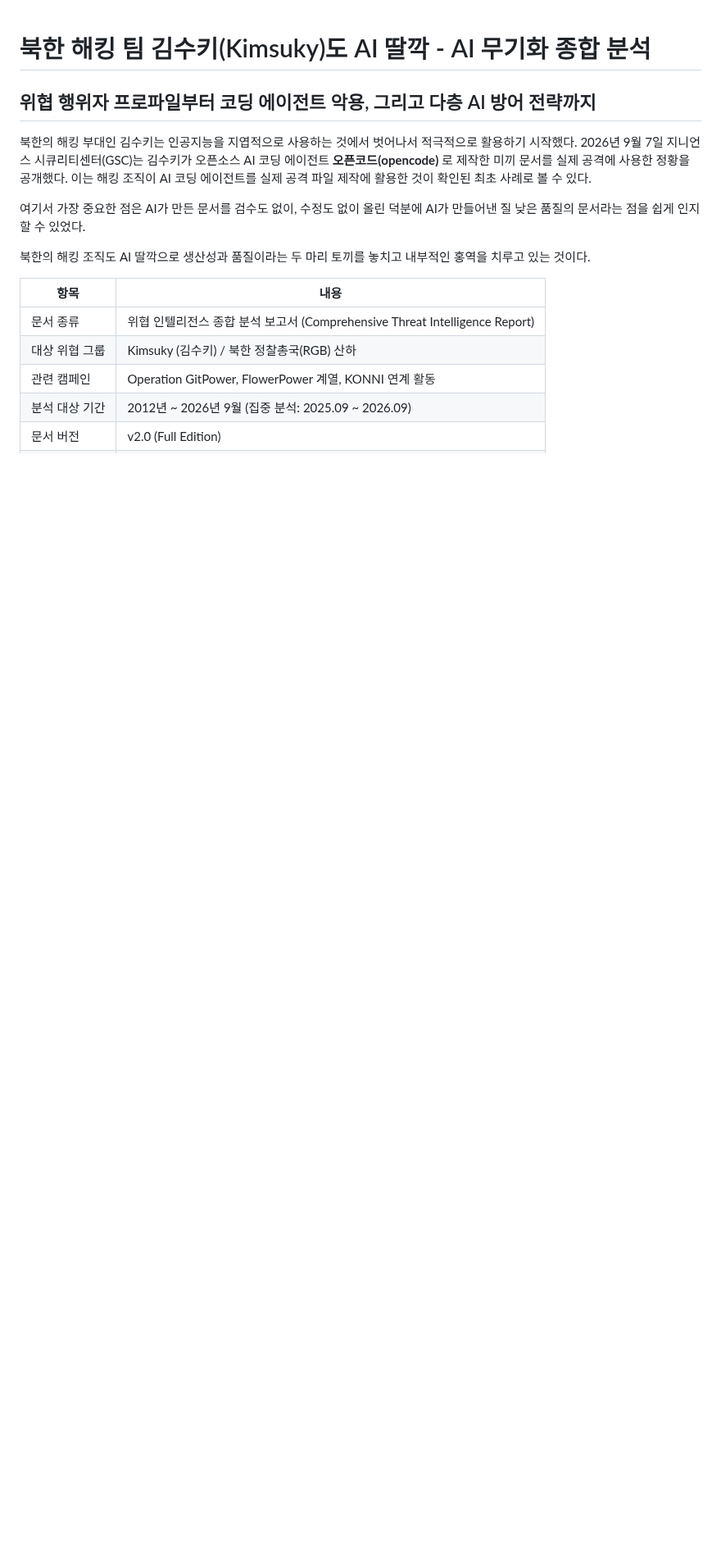
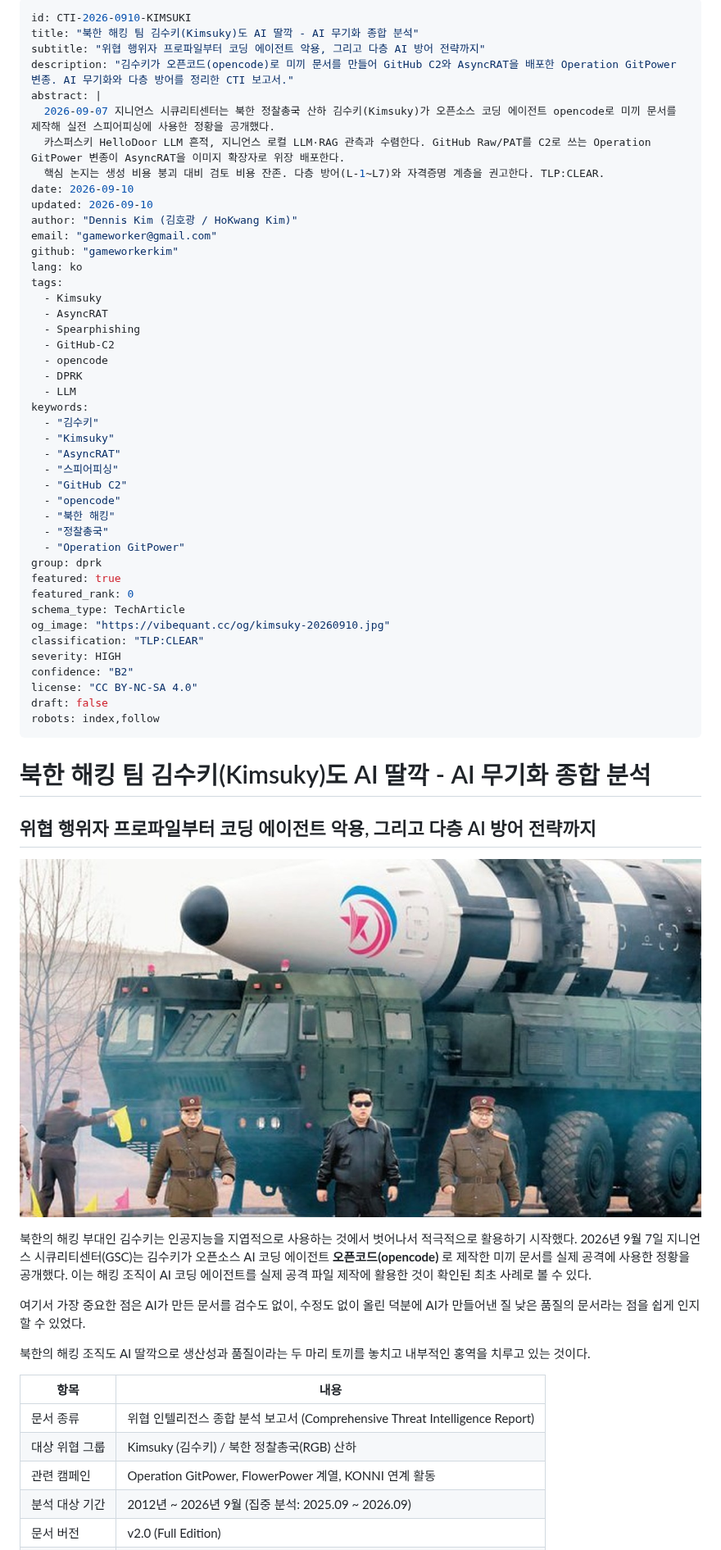
Before and after one commit to gameworkerkim/CYBER-THREAT-INTELLIGENCE-REPORT, a Markdown page: CTI-2026-0910-KIMSUKI.md, the part around one of its changes. Shown at 82% size. Rendered like a GitHub page; pictures changed too: images/kimsuky-20260910.jpg (added); blank space fills up the shorter version.

```diff
--- a/CTI-2026-0910-KIMSUKI.md
+++ b/CTI-2026-0910-KIMSUKI.md
@@ -1,6 +1,54 @@
+---
+id: CTI-2026-0910-KIMSUKI
+title: "북한 해킹 팀 김수키(Kimsuky)도 AI 딸깍 - AI 무기화 종합 분석"
+subtitle: "위협 행위자 프로파일부터 코딩 에이전트 악용, 그리고 다층 AI 방어 전략까지"
+description: "김수키가 오픈코드(opencode)로 미끼 문서를 만들어 GitHub C2와 AsyncRAT을 배포한 Operation GitPower 변종. AI 무기화와 다층 방어를 정리한 CTI 보고서."
+abstract: |
+  2026-09-07 지니언스 시큐리티센터는 북한 정찰총국 산하 김수키(Kimsuky)가 오픈소스 코딩 에이전트 opencode로 미끼 문서를 제작해 실전 스피어피싱에 사용한 정황을 공개했다.
+  카스퍼스키 HelloDoor LLM 흔적, 지니언스 로컬 LLM·RAG 관측과 수렴한다. GitHub Raw/PAT를 C2로 쓰는 Operation GitPower 변종이 AsyncRAT을 이미지 확장자로 위장 배포한다.
+  핵심 논지는 생성 비용 붕괴 대비 검토 비용 잔존. 다층 방어(L-1~L7)와 자격증명 계층을 권고한다. TLP:CLEAR.
+date: 2026-09-10
+updated: 2026-09-10
+author: "Dennis Kim (김호광 / HoKwang Kim)"
+email: "gameworker@gmail.com"
+github: "gameworkerkim"
+lang: ko
+tags:
+  - Kimsuky
+  - AsyncRAT
+  - Spearphishing
+  - GitHub-C2
+  - opencode
+  - DPRK
+  - LLM
+keywords:
+  - "김수키"
+  - "Kimsuky"
+  - "AsyncRAT"
+  - "스피어피싱"
+  - "GitHub C2"
+  - "opencode"
+  - "북한 해킹"
+  - "정찰총국"
+  - "Operation GitPower"
+group: dprk
+featured: true
+featured_rank: 0
+schema_type: TechArticle
+og_image: "https://vibequant.cc/og/kimsuky-20260910.jpg"
+classification: "TLP:CLEAR"
+severity: HIGH
+confidence: "B2"
+license: "CC BY-NC-SA 4.0"
+draft: false
+robots: index,follow
+---
+
 # 북한 해킹 팀 김수키(Kimsuky)도 AI 딸깍 - AI 무기화 종합 분석
 
 ## 위협 행위자 프로파일부터 코딩 에이전트 악용, 그리고 다층 AI 방어 전략까지
+
+![김정은과 북한 ICBM 이동발사대 — 김수키(Kimsuky) 배후인 정찰총국 국가 지원 사이버 위협의 상징](./images/kimsuky-20260910.jpg)
 
 북한의 해킹 부대인 김수키는 인공지능을 지엽적으로 사용하는 것에서 벗어나서 적극적으로 활용하기 시작했다. 2026년 9월 7일 지니언스 시큐리티센터(GSC)는 김수키가 오픈소스 AI 코딩 에이전트 **오픈코드(opencode)** 로 제작한 미끼 문서를 실제 공격에 사용한 정황을 공개했다. 이는 해킹 조직이 AI 코딩 에이전트를 실제 공격 파일 제작에 활용한 것이 확인된 최초 사례로 볼 수 있다.
 
```
Also changed, not shown: other parts of CTI-2026-0910-KIMSUKI.md (+5 -76 lines), images/kimsuky-defense-layers.jpg (added), images/kimsuky-gitpower-flow.jpg (added).
